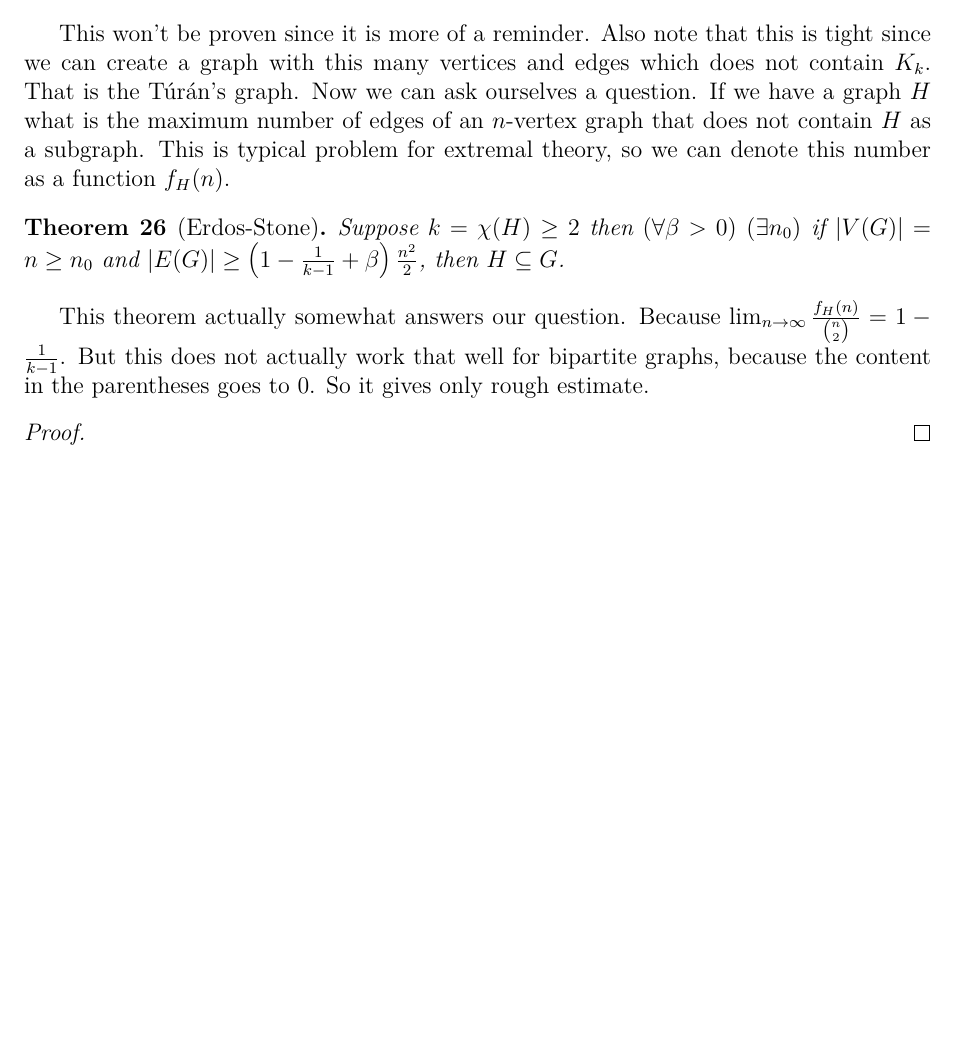
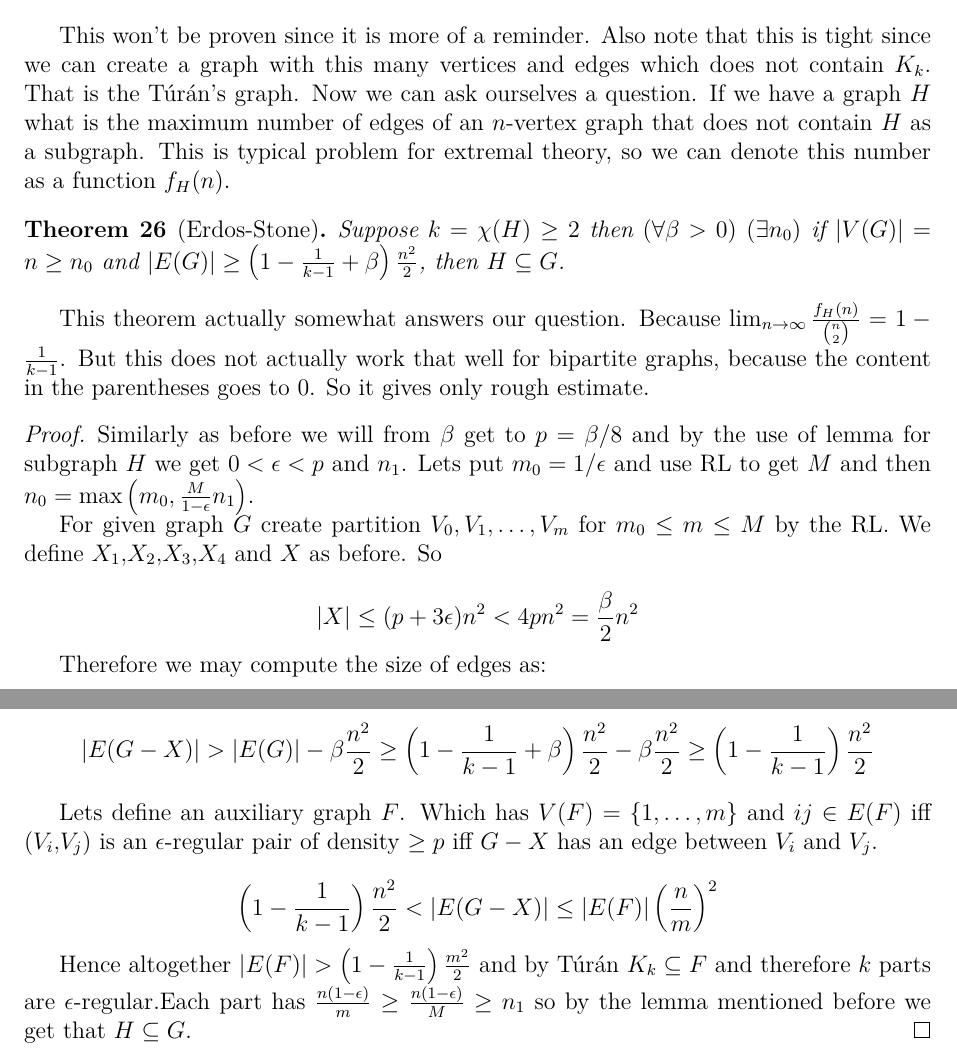
Before and after one commit to metury/notes, a LaTeX thesis (kg/kg.tex, which reads kg/kg-iii/regularity.tex): part of page 86 of 86 before the commit and two parts of pages 86 and 87 of 87 after it, the two joined at a grey line, cut so that both start at the same text, the shorter picture padded with empty space. Compiled offline with pdfLaTeX.

Commit message:
finished kg

```diff
--- a/kg/kg-iii/regularity.tex
+++ b/kg/kg-iii/regularity.tex
@@ -280,5 +280,25 @@ This won't be proven since it is more of a reminder. Also note that this is tigh
 This theorem actually somewhat answers our question. Because $\lim_{n \to \infty} \frac{f_H (n)}{\binom{n}{2}} = 1 - \frac{1}{k-1}$. But this does not actually work that well for bipartite graphs, because the content in the parentheses goes to 0. So it gives only rough estimate.
 
 \begin{proof}
+	Similarly as before we will from $\beta$ get to $p = \beta/8$ and by the use of lemma for subgraph $H$ we get $0 < \epsilon < p$ and $n_1$. Lets put $m_0 = 1/\epsilon$ and use RL to get $M$ and then $n_0 = \max \left(m_0, \frac{M}{1-\epsilon} n_1 \right)$.
 
+	For given graph $G$ create partition $V_0, V_1, \dots, V_m$ for $m_0 \leq m \leq M$ by the RL. We define $X_1,X_2,X_3,X_4$ and $X$ as before. So
+
+	$$
+	|X| \leq (p + 3\epsilon) n^2 < 4pn^2 = \frac{\beta}{2}n^2
+	$$
+
+	Therefore we may compute the size of edges as:
+
+	$$
+	|E(G-X)| > |E(G)| - \beta \frac{n^2}{2} \geq \left( 1 - \frac{1}{k-1} + \beta \right) \frac{n^2}{2} - \beta \frac{n^2}{2} \geq \left( 1 - \frac{1}{k-1} \right) \frac{n^2}{2}
+	$$
+
+	Lets define an auxiliary graph $F$. Which has $V(F) = \{1, \dots, m\}$ and $ij \in E(F)$ iff $(V_i,V_j)$ is an $\epsilon$-regular pair of density $\geq p$ iff $G-X$ has an edge between $V_i$ and $V_j$.
+
+	$$
+	\left( 1 - \frac{1}{k-1} \right) \frac{n^2}{2} < |E(G-X)| \leq |E(F)| \left(\frac{n}{m}\right)^2
+	$$
+
+	Hence altogether $|E(F)| > \left(1-\frac{1}{k-1}\right) \frac{m^2}{2}$ and by Túrán $K_k \subseteq F$ and therefore $k$ parts are $\epsilon$-regular.Each part has $\frac{n(1-\epsilon)}{m} \geq \frac{n(1-\epsilon)}{M} \geq n_1$ so by the lemma mentioned before we get that $H \subseteq G$.
 \end{proof}
```
